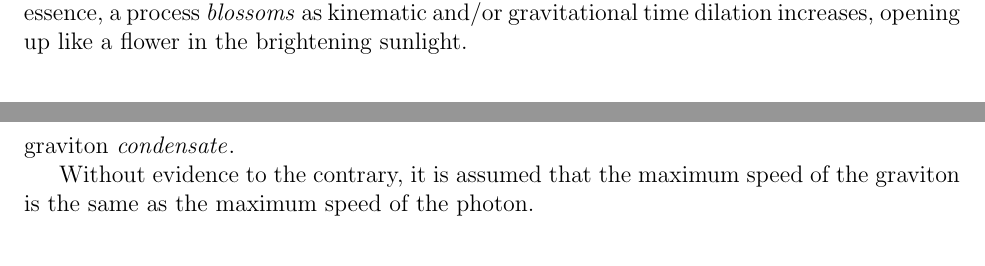
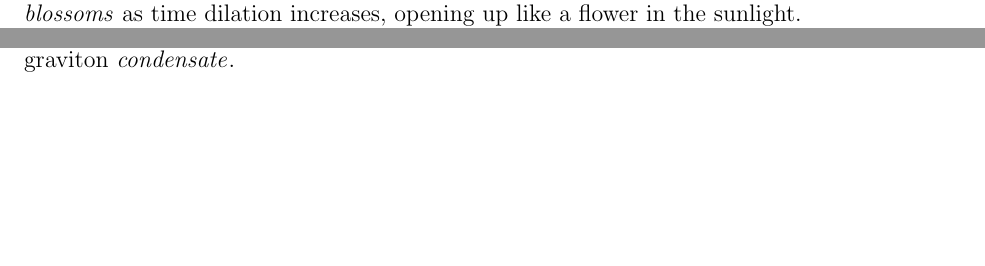
Before and after one commit to sjhalayka/papers, a LaTeX paper (anisotropic gravitation/bezier_escape.tex): two parts of pages 3 and 4 of 5 before the commit and two parts of pages 2 and 3 of 5 after it, joined at a grey line, cut so that both start at the same text, the shorter picture padded with empty space. Compiled offline with pdfLaTeX.

Commit message:
Add files via upload

```diff
--- a/anisotropic gravitation/bezier_escape.tex
+++ b/anisotropic gravitation/bezier_escape.tex
@@ -123,7 +122,6 @@ It also means that a process is interrupted by the act of relaying itself -- the
 Thus, there is a fundamental limit to the amount of processing that can occur per unit of time, otherwise the relaying of gravitons would not cause time dilation at all.
 
 As a process falls toward a black hole's event horizon, the process is interrupted to the point where it becomes fully {\textit{assimilated}} -- it becomes one process with the black hole.
-In essence, a process {\textit{blossoms}} as kinematic and/or gravitational time dilation increases, opening up like a flower in the brightening sunlight.
 
 
 
@@ -146,7 +144,7 @@ To compare, where $v = \sqrt{GM/r} = 149108$, it is found that $D = 3$ (e.g. whe
 
 We have no reason to expect that we will find a WIMP, axion, or similar solution \cite{berger, aalbers, quiskamp, haipeng, hui, ackerman} to the dark matter problem -- if gravitation is quantized, then dark matter is made up of a graviton {\textit{condensate}}.
 
-Without evidence to the contrary, it is assumed that the maximum speed of the graviton is the same as the maximum speed of the photon.
+%Without evidence to the contrary, it is assumed that the maximum speed of the graviton is the same as the maximum speed of the photon.
 
 
 
```
Also changed, not shown: anisotropic gravitation/bezier_escape.pdf, anisotropic gravitation/bezier_escape.tex (3 more changed lines), 1 other file.
